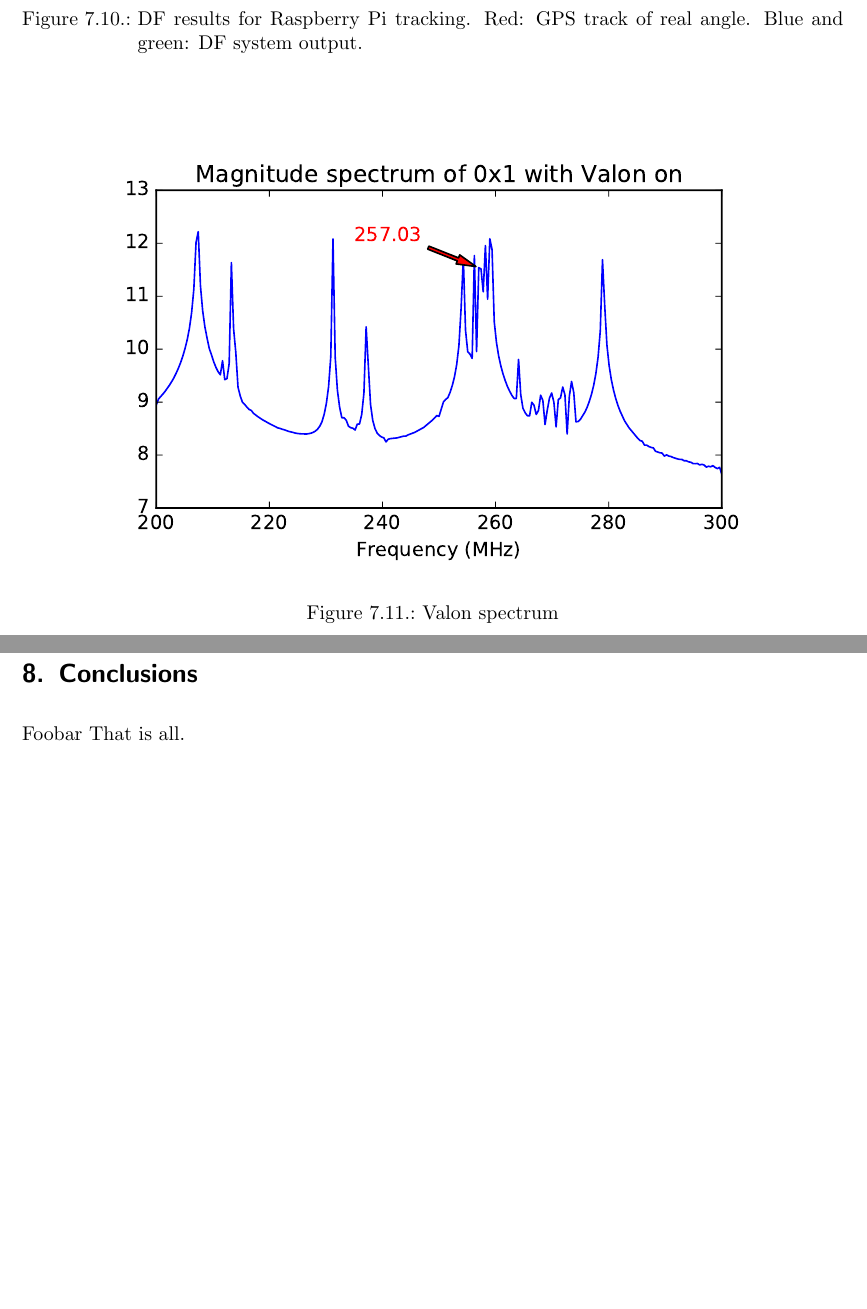
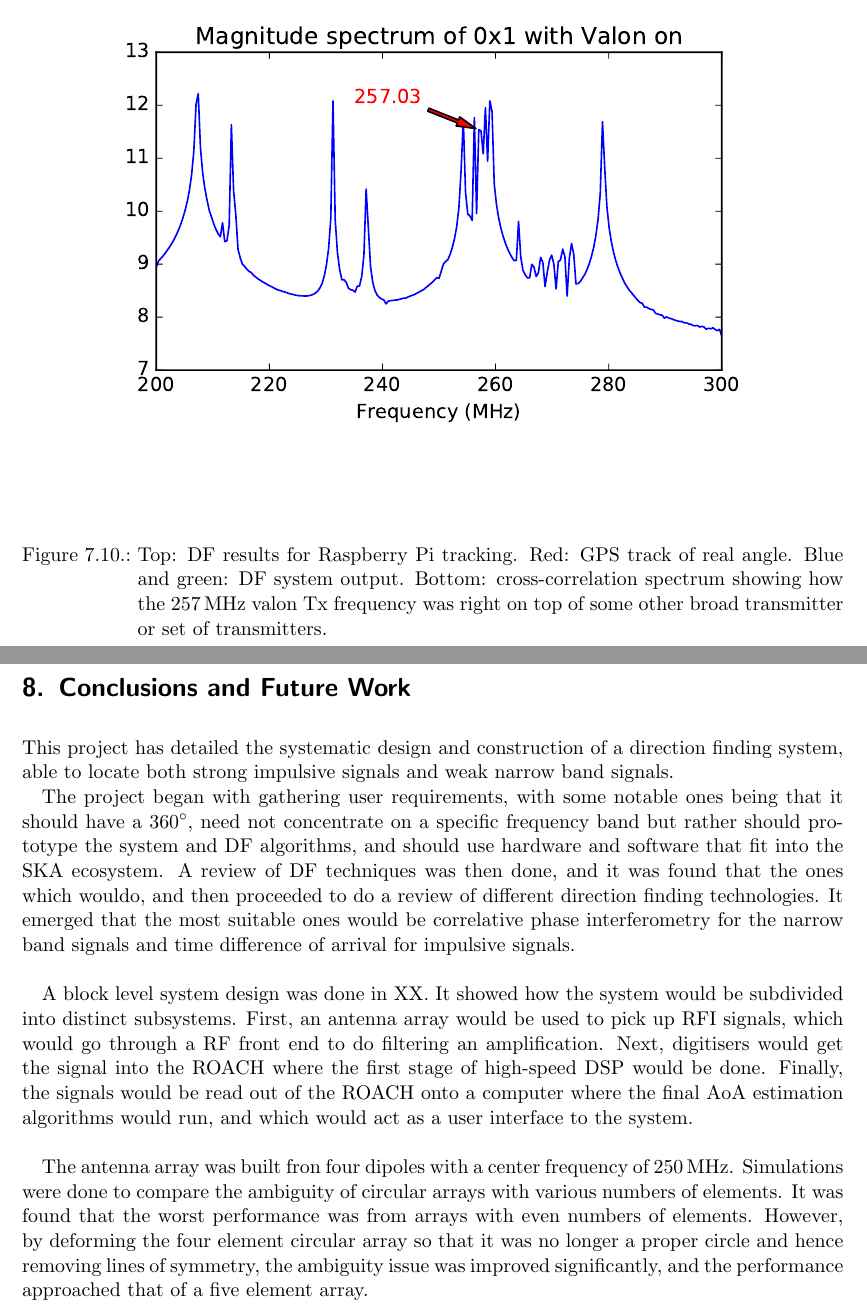
Before and after one commit to luwangg/masters_writeup, a LaTeX thesis (main.tex, which reads tex/77-uct-field.tex, tex/80-conclusions.tex): two parts of pages 82 and 87 of 105, joined at a grey line, cut so that both start at the same text, the shorter picture padded with empty space. Compiled offline with pdfLaTeX.

Commit message:
Start conclusions

```diff
--- a/tex/77-uct-field.tex
+++ b/tex/77-uct-field.tex
@@ -109,14 +110,13 @@ With the GPIO pin toggling at such a high frequency, only about \SI{100}{\milli\
     \includegraphics[width=\textwidth]{vaylon-source}
     \vspace{2em}
   \end{subfigure}
-  \caption{DF results for Raspberry Pi tracking. Red: GPS track of real angle. Blue and green: DF system output.}
+  \vspace{4em}
+  \begin{subfigure}[b]{\textwidth}
+    \centering
+    \includegraphics[width=0.8\textwidth]{valong-spectrum}
+  \end{subfigure}
+  \caption{Top: DF results for Raspberry Pi tracking. Red: GPS track of real angle. Blue and green: DF system output. Bottom: cross-correlation spectrum showing how the \SI{257}{\mega\hertz} valon Tx frequency was right on top of some other broad transmitter or set of transmitters.}
   \label{fig:field-trials:valon-source}
-\end{figure}
-\begin{figure}
-  \centering
-  \includegraphics[width=0.8\textwidth]{valong-spectrum}
-  \caption{Valon spectrum}
-  \label{fig:field-trails-valon-spectrum}
 \end{figure}
 
 The final narrow-band transmitter which was tracked was a Valon synthesiser, the same device used in the ROACH to generate a clock signal. The plot is shown in \Cref{fig:field-trials:valon-source}. It was configured to generate at a higher frequency, \SI{257}{\mega\hertz}. The result is similar to that of the HAM radio and Pi in that it was tracked very well. One interesting thing to note was that this frequency was right next to another fixed transmitter (TV, perhaps?) and while the device was being walked around the field, when it got close to being in line with the fixed transmitter its angle was "pulled" to point to the fixed transmitter. This illustrates one of the risks of having multiple transmitters in or close to each other's frequency channel \Cref{fig:field-trails-valon-spectrum}.
--- a/tex/80-conclusions.tex
+++ b/tex/80-conclusions.tex
@@ -1,5 +1,11 @@
-\chapter{Conclusions}
+\chapter{Conclusions and Future Work}
 \label{ch:conclusions}
 \graphicspath{{./img/conclusions/}}
-Foobar
-That is all.
+
+This project has detailed the systematic design and construction of a direction finding system, able to locate both strong impulsive signals and weak narrow band signals.
+
+The project began with gathering user requirements, with some notable ones being that it should have a \SI{360}{\degree}, need not concentrate on a specific frequency band but rather should prototype the system and DF algorithms, and should use hardware and software that fit into the SKA ecosystem. A review of DF techniques was then done, and it was found that the ones which wouldo, and then proceeded to do a review of different direction finding technologies. It emerged that the most suitable ones would be correlative phase interferometry for the narrow band signals and time difference of arrival for impulsive signals.\\
+
+A block level system design was done in XX. It showed how the system would be subdivided into distinct subsystems. First, an antenna array would be used to pick up RFI signals, which would go through a RF front end to do filtering an amplification. Next, digitisers would get the signal into the ROACH where the first stage of high-speed DSP would be done. Finally, the signals would be read out of the ROACH onto a computer where the final AoA estimation algorithms would run, and which would act as a user interface to the system.\\
+
+The antenna array was built fron four dipoles with a center frequency of \SI{250}{\mega\hertz}. Simulations were done to compare the ambiguity of circular arrays with various numbers of elements. It was found that the worst performance was from arrays with even numbers of elements. However, by deforming the four element circular array so that it was no longer a proper circle and hence removing lines of symmetry, the ambiguity issue was improved significantly, and the performance approached that of a five element array.
```
Also changed, not shown: tex/77-uct-field.tex (1 more changed lines).
